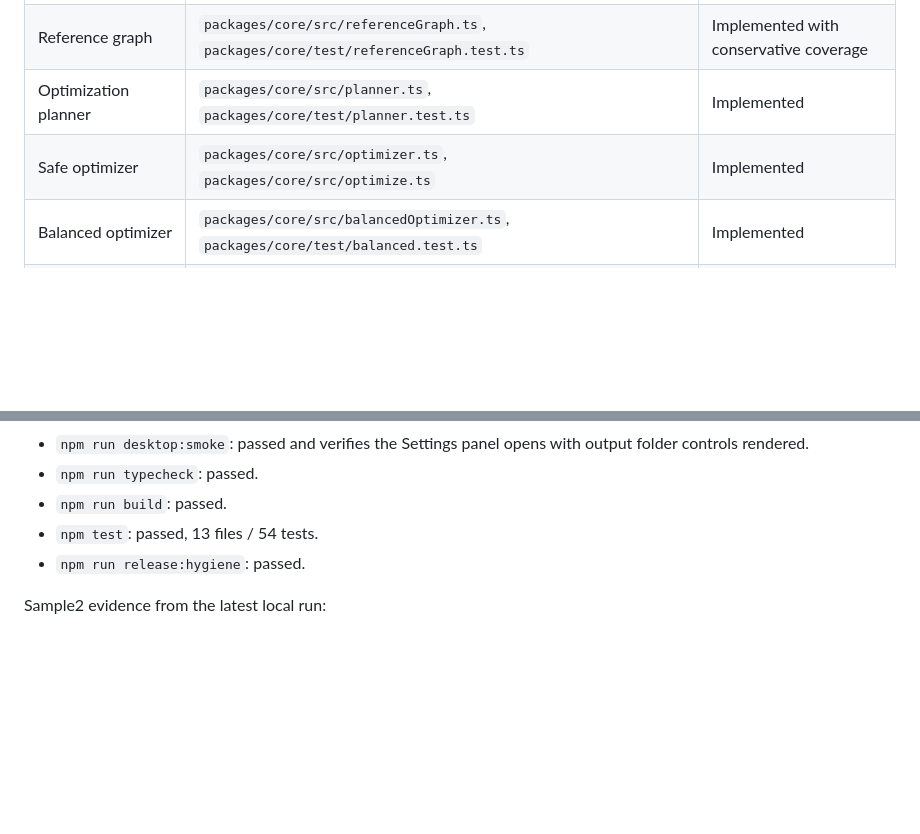
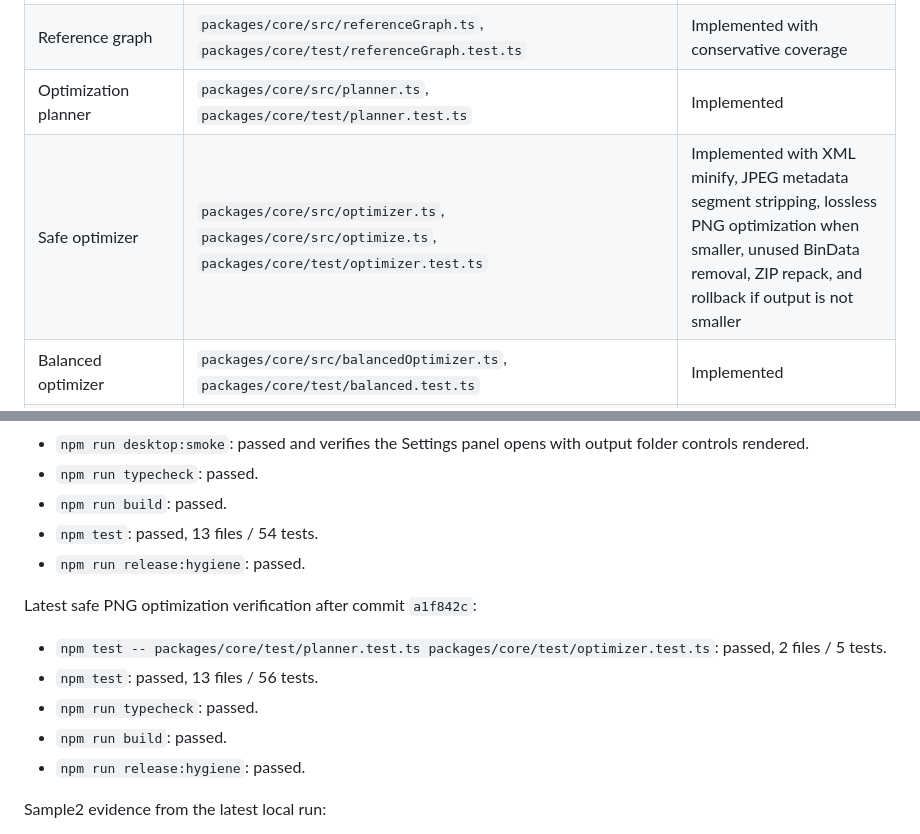
Before and after one commit to eunsang26/hwpx-optimizer, a Markdown page: docs/COMPLETION_AUDIT.md, 2 parts joined by grey strips. Drawn GitHub-style; blank space fills up the shorter version.

Commit message:
docs: record safe png optimization evidence

```diff
--- a/docs/COMPLETION_AUDIT.md
+++ b/docs/COMPLETION_AUDIT.md
@@ -30,7 +30,7 @@ Build a complete local HWPX document size optimization utility that lets users s
 | Package analyzer | `packages/core/src/analyzer.ts`, `packages/core/test/analyzer.test.ts` | Implemented |
 | Reference graph | `packages/core/src/referenceGraph.ts`, `packages/core/test/referenceGraph.test.ts` | Implemented with conservative coverage |
 | Optimization planner | `packages/core/src/planner.ts`, `packages/core/test/planner.test.ts` | Implemented |
-| Safe optimizer | `packages/core/src/optimizer.ts`, `packages/core/src/optimize.ts` | Implemented |
+| Safe optimizer | `packages/core/src/optimizer.ts`, `packages/core/src/optimize.ts`, `packages/core/test/optimizer.test.ts` | Implemented with XML minify, JPEG metadata segment stripping, lossless PNG optimization when smaller, unused BinData removal, ZIP repack, and rollback if output is not smaller |
 | Balanced optimizer | `packages/core/src/balancedOptimizer.ts`, `packages/core/test/balanced.test.ts` | Implemented |
 | Aggressive optimizer | `packages/core/src/opportunities.ts`, `packages/core/test/aggressive.test.ts` | Implemented |
 | BMP to PNG | `convert-bmp-to-png` action in balanced/aggressive paths | Implemented |
@@ -140,6 +140,14 @@ Latest desktop settings smoke coverage after commit `b2551bc`:
 - `npm test`: passed, 13 files / 54 tests.
 - `npm run release:hygiene`: passed.
 
+Latest safe PNG optimization verification after commit `a1f842c`:
+
+- `npm test -- packages/core/test/planner.test.ts packages/core/test/optimizer.test.ts`: passed, 2 files / 5 tests.
+- `npm test`: passed, 13 files / 56 tests.
+- `npm run typecheck`: passed.
+- `npm run build`: passed.
+- `npm run release:hygiene`: passed.
+
 Sample2 evidence from the latest local run:
 
 - Original: 89.72 MiB
```
